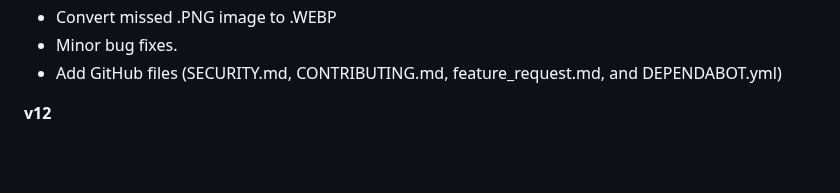
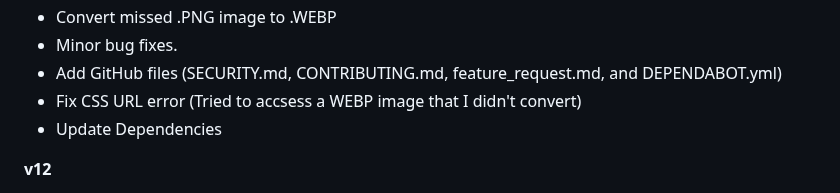
Before and after one commit to ahujaesh/daringdragonswebpage, a Markdown page: README.md, the part around the change. GitHub-like rendering; blank space fills up the shorter version.

```diff
--- a/README.md
+++ b/README.md
@@ -45,6 +45,8 @@ The reason why we have two repositories is because previously, we used a service
  - Convert missed .PNG image to .WEBP
  - Minor bug fixes.
  - Add GitHub files (SECURITY.md, CONTRIBUTING.md, feature_request.md, and DEPENDABOT.yml)
+ - Fix CSS URL error (Tried to accsess a WEBP image that I didn't convert)
+ - Update Dependencies
 
 **v12**
 - CONVERT ALL 22 IMAGES TO WEBP (I had been trying to do this since before v10!)
```
